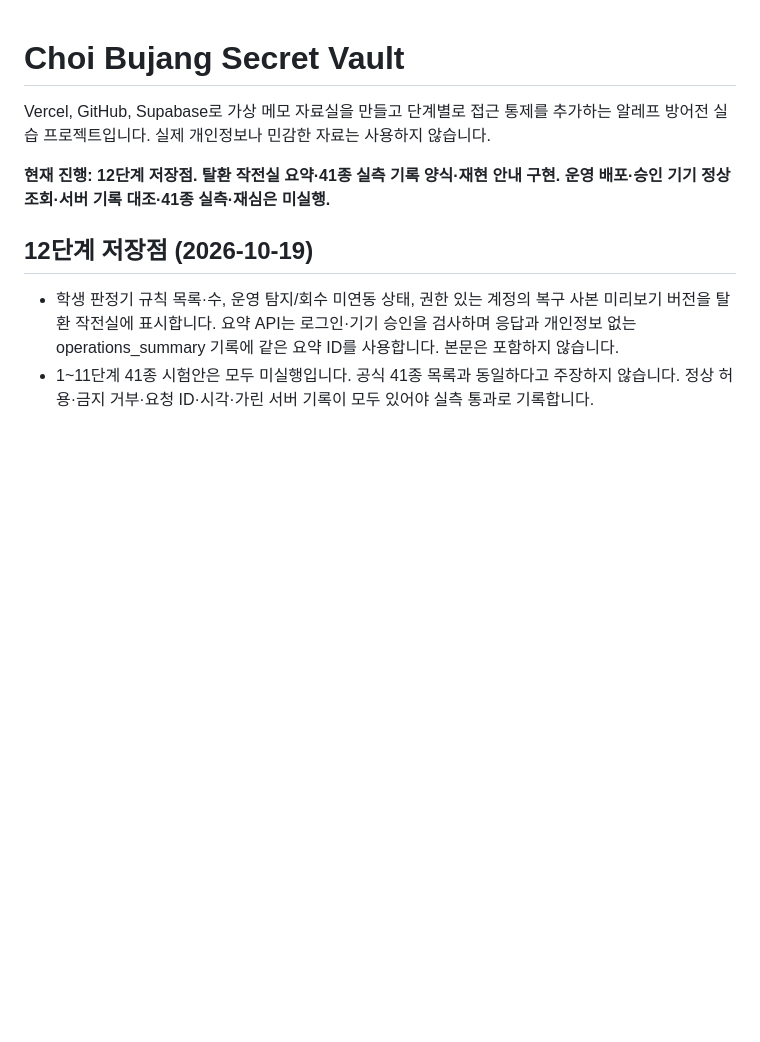
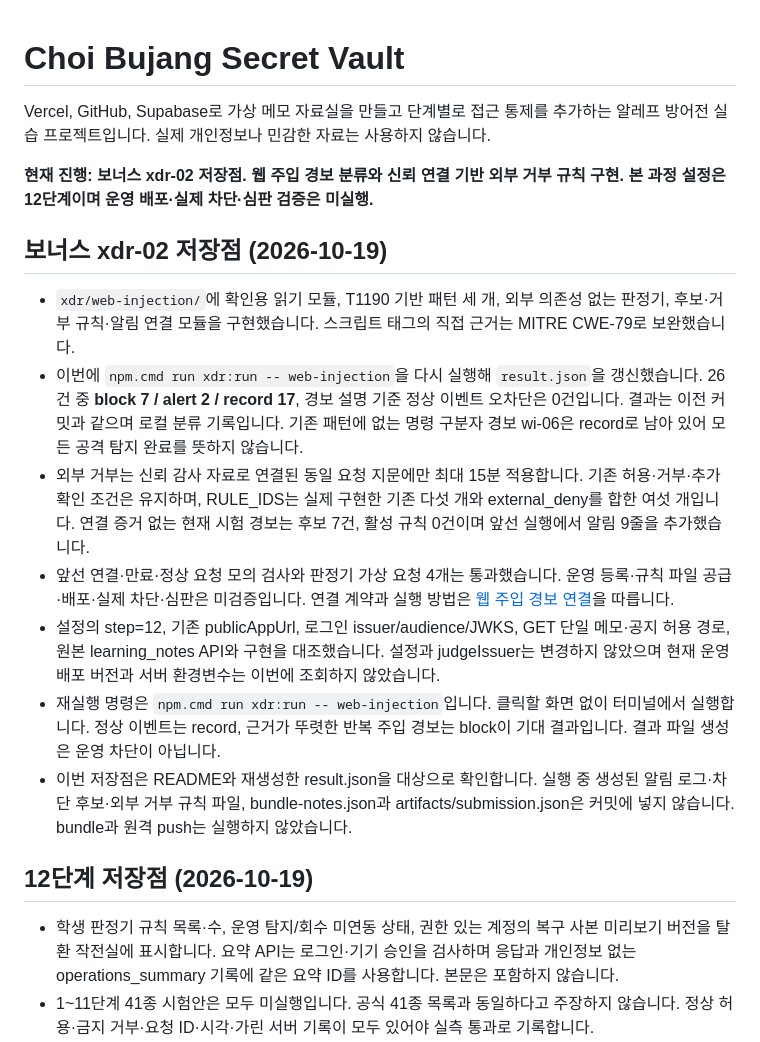
Before and after one commit to jkimsvsd-code/choi-bujang-secret-vault, a Markdown page: README.md, the part around the change. Drawn GitHub-style; blank space fills up the shorter version.

Commit message:
chore: 보너스 xdr-02 저장점

```diff
--- a/README.md
+++ b/README.md
@@ -2,7 +2,17 @@
 
 Vercel, GitHub, Supabase로 가상 메모 자료실을 만들고 단계별로 접근 통제를 추가하는 알레프 방어전 실습 프로젝트입니다. 실제 개인정보나 민감한 자료는 사용하지 않습니다.
 
-**현재 진행: 12단계 저장점. 탈환 작전실 요약·41종 실측 기록 양식·재현 안내 구현. 운영 배포·승인 기기 정상 조회·서버 기록 대조·41종 실측·재심은 미실행.**
+**현재 진행: 보너스 xdr-02 저장점. 웹 주입 경보 분류와 신뢰 연결 기반 외부 거부 규칙 구현. 본 과정 설정은 12단계이며 운영 배포·실제 차단·심판 검증은 미실행.**
+
+## 보너스 xdr-02 저장점 (2026-10-19)
+
+- `xdr/web-injection/`에 확인용 읽기 모듈, T1190 기반 패턴 세 개, 외부 의존성 없는 판정기, 후보·거부 규칙·알림 연결 모듈을 구현했습니다. 스크립트 태그의 직접 근거는 MITRE CWE-79로 보완했습니다.
+- 이번에 `npm.cmd run xdr:run -- web-injection`을 다시 실행해 `result.json`을 갱신했습니다. 26건 중 **block 7 / alert 2 / record 17**, 경보 설명 기준 정상 이벤트 오차단은 0건입니다. 결과는 이전 커밋과 같으며 로컬 분류 기록입니다. 기존 패턴에 없는 명령 구분자 경보 wi-06은 record로 남아 있어 모든 공격 탐지 완료를 뜻하지 않습니다.
+- 외부 거부는 신뢰 감사 자료로 연결된 동일 요청 지문에만 최대 15분 적용합니다. 기존 허용·거부·추가 확인 조건은 유지하며, RULE_IDS는 실제 구현한 기존 다섯 개와 external_deny를 합한 여섯 개입니다. 연결 증거 없는 현재 시험 경보는 후보 7건, 활성 규칙 0건이며 앞선 실행에서 알림 9줄을 추가했습니다.
+- 앞선 연결·만료·정상 요청 모의 검사와 판정기 가상 요청 4개는 통과했습니다. 운영 등록·규칙 파일 공급·배포·실제 차단·심판은 미검증입니다. 연결 계약과 실행 방법은 [웹 주입 경보 연결](docs/WEB_INJECTION_RESPONSE.md)을 따릅니다.
+- 설정의 step=12, 기존 publicAppUrl, 로그인 issuer/audience/JWKS, GET 단일 메모·공지 허용 경로, 원본 learning_notes API와 구현을 대조했습니다. 설정과 judgeIssuer는 변경하지 않았으며 현재 운영 배포 버전과 서버 환경변수는 이번에 조회하지 않았습니다.
+- 재실행 명령은 `npm.cmd run xdr:run -- web-injection`입니다. 클릭할 화면 없이 터미널에서 실행합니다. 정상 이벤트는 record, 근거가 뚜렷한 반복 주입 경보는 block이 기대 결과입니다. 결과 파일 생성은 운영 차단이 아닙니다.
+- 이번 저장점은 README와 재생성한 result.json을 대상으로 확인합니다. 실행 중 생성된 알림 로그·차단 후보·외부 거부 규칙 파일, bundle-notes.json과 artifacts/submission.json은 커밋에 넣지 않습니다. bundle과 원격 push는 실행하지 않았습니다.
 
 ## 12단계 저장점 (2026-10-19)
 
```
